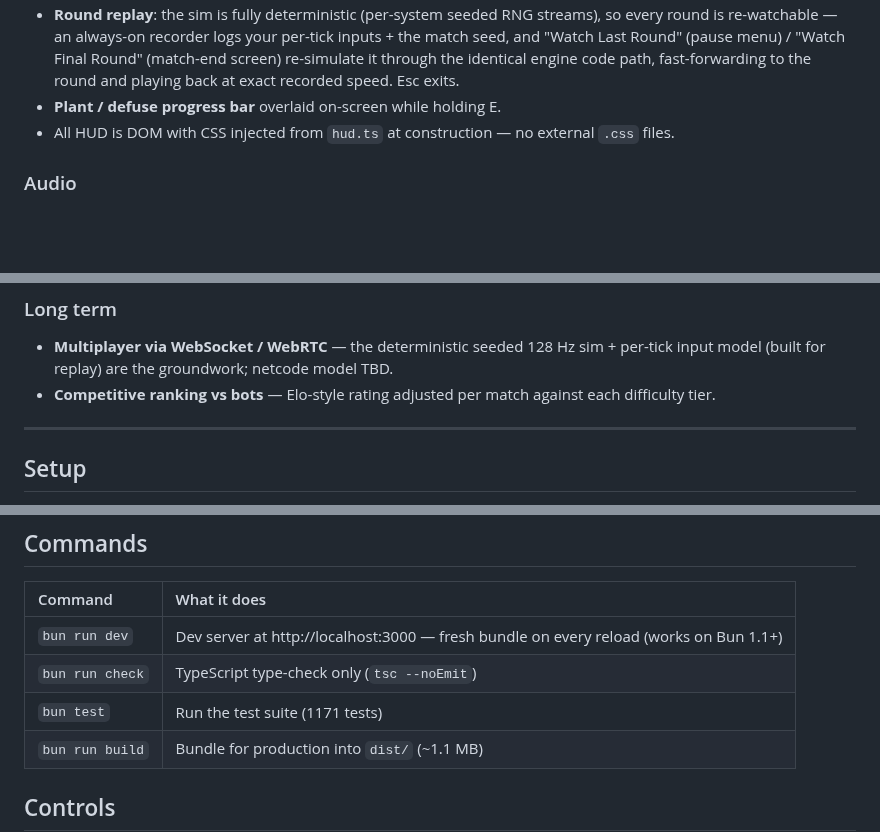
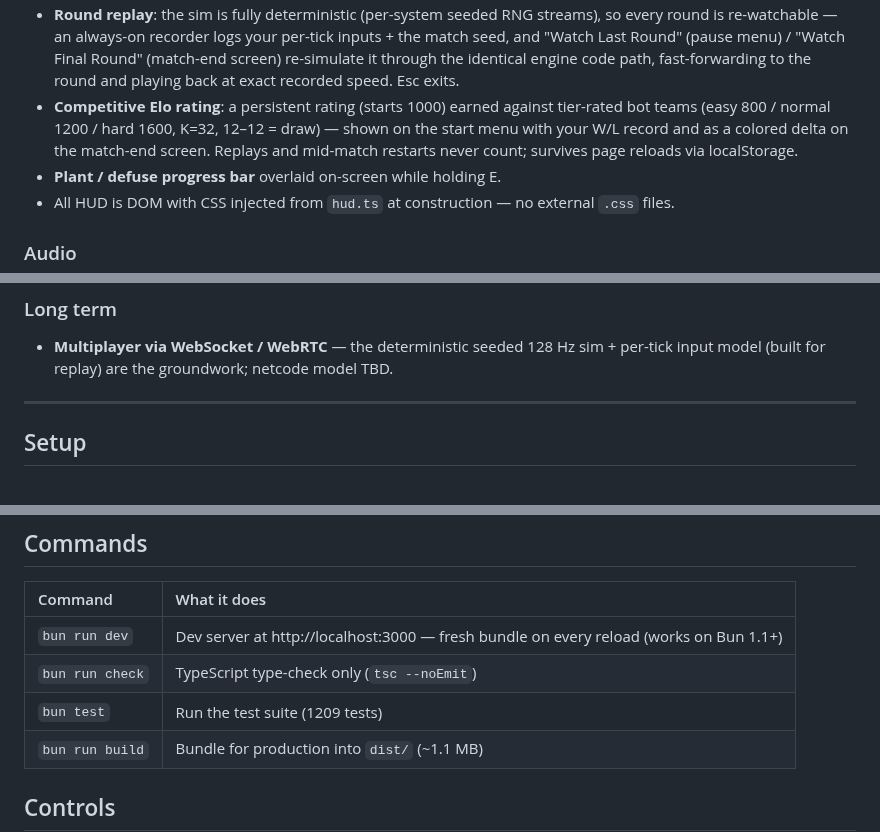
Before and after one commit to kream0/clodstrike, a Markdown page: README.md, 3 parts joined by grey strips. Rendered like a GitHub page; blank space fills up the shorter version.

Commit message:
docs: Elo rating shipped; baseline 1209
Co-Authored-By: Claude Fable 5 <noreply@anthropic.com>

```diff
--- a/README.md
+++ b/README.md
@@ -188,6 +188,7 @@ Team-exclusive weapons are enforced at purchase time — a CT can never buy an A
 - **Match-end stats screen**: full-screen panel on match end with winner headline, final score, and per-team tables — kills, deaths, headshot %, damage dealt, MVP rounds (defuser > planter > top fragger), money spent — plus a Play Again button. Stats accumulate silently all match via the `gameEvents` bus.
 - **Death spectate**: short death cam, then first-person spectate of living teammates until the round ends — click cycles targets, auto-advances when the spectated bot dies, HUD shows who you're watching.
 - **Round replay**: the sim is fully deterministic (per-system seeded RNG streams), so every round is re-watchable — an always-on recorder logs your per-tick inputs + the match seed, and "Watch Last Round" (pause menu) / "Watch Final Round" (match-end screen) re-simulate it through the identical engine code path, fast-forwarding to the round and playing back at exact recorded speed. Esc exits.
+- **Competitive Elo rating**: a persistent rating (starts 1000) earned against tier-rated bot teams (easy 800 / normal 1200 / hard 1600, K=32, 12–12 = draw) — shown on the start menu with your W/L record and as a colored delta on the match-end screen. Replays and mid-match restarts never count; survives page reloads via localStorage.
 - **Plant / defuse progress bar** overlaid on-screen while holding E.
 - All HUD is DOM with CSS injected from `hud.ts` at construction — no external `.css` files.
 
@@ -225,7 +226,6 @@ Team-exclusive weapons are enforced at purchase time — a CT can never buy an A
 ### Long term
 
 - **Multiplayer via WebSocket / WebRTC** — the deterministic seeded 128 Hz sim + per-tick input model (built for replay) are the groundwork; netcode model TBD.
-- **Competitive ranking vs bots** — Elo-style rating adjusted per match against each difficulty tier.
 
 ---
 
@@ -243,7 +243,7 @@ bun install
 |:---|:---|
 | `bun run dev` | Dev server at http://localhost:3000 — fresh bundle on every reload (works on Bun 1.1+) |
 | `bun run check` | TypeScript type-check only (`tsc --noEmit`) |
-| `bun test` | Run the test suite (1171 tests) |
+| `bun test` | Run the test suite (1209 tests) |
 | `bun run build` | Bundle for production into `dist/` (~1.1 MB) |
 
 ## Controls
```
Also changed, not shown: CLAUDE.md (+2 -2 lines).
